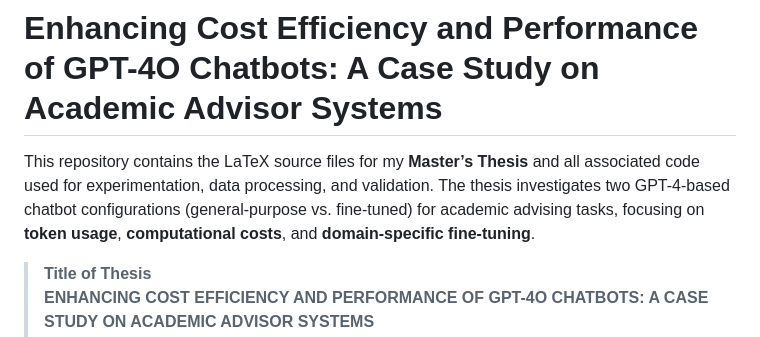
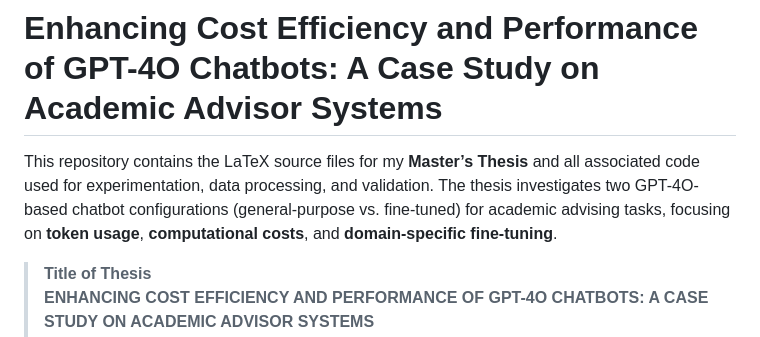
Before and after one commit to BulutTok/Thesis-Work, a Markdown page: README.md, the part around the change. Rendered like a GitHub page.

```diff
--- a/README.md
+++ b/README.md
@@ -1,6 +1,6 @@
 # Enhancing Cost Efficiency and Performance of GPT-4O Chatbots: A Case Study on Academic Advisor Systems
 
-This repository contains the LaTeX source files for my **Master’s Thesis** and all associated code used for experimentation, data processing, and validation. The thesis investigates two GPT-4-based chatbot configurations (general-purpose vs. fine-tuned) for academic advising tasks, focusing on **token usage**, **computational costs**, and **domain-specific fine-tuning**.
+This repository contains the LaTeX source files for my **Master’s Thesis** and all associated code used for experimentation, data processing, and validation. The thesis investigates two GPT-4O-based chatbot configurations (general-purpose vs. fine-tuned) for academic advising tasks, focusing on **token usage**, **computational costs**, and **domain-specific fine-tuning**.
 
 > **Title of Thesis**
 > **ENHANCING COST EFFICIENCY AND PERFORMANCE OF GPT-4O CHATBOTS: A CASE STUDY ON ACADEMIC ADVISOR SYSTEMS**
```
